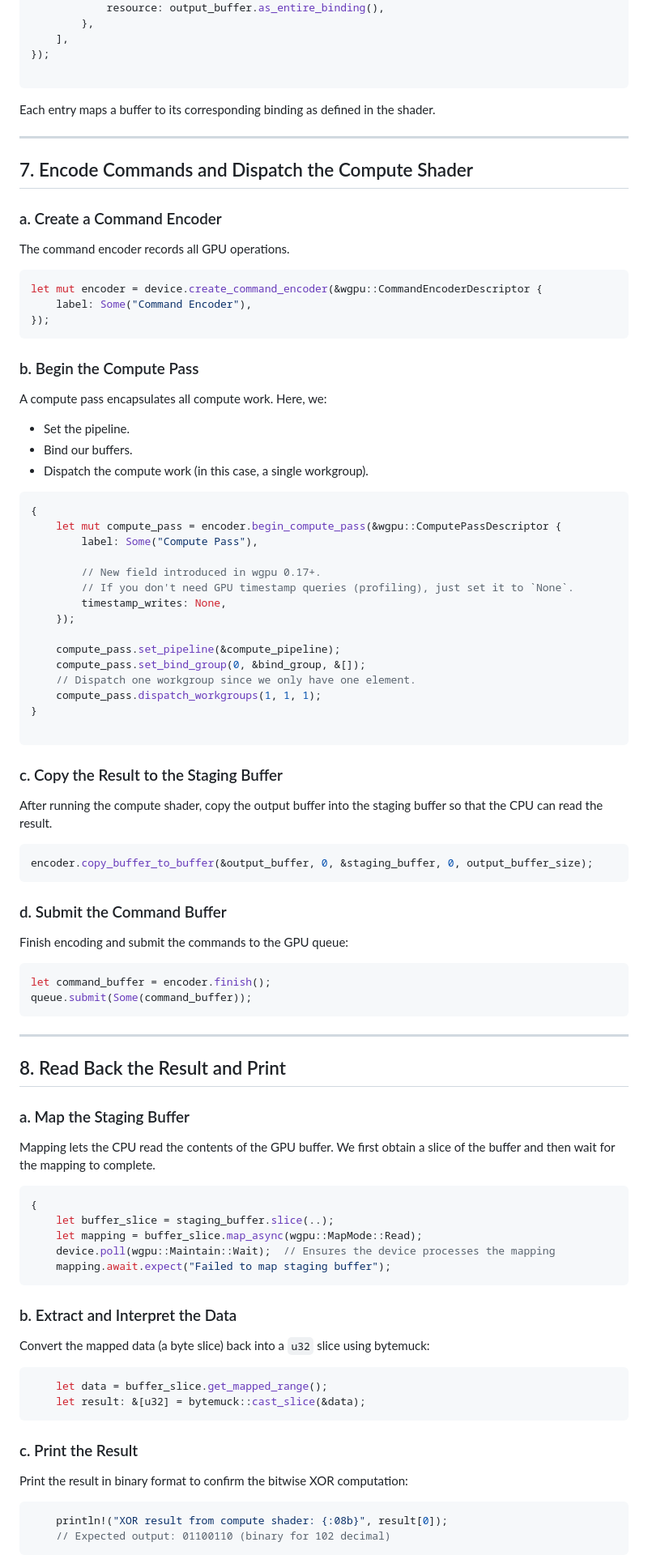
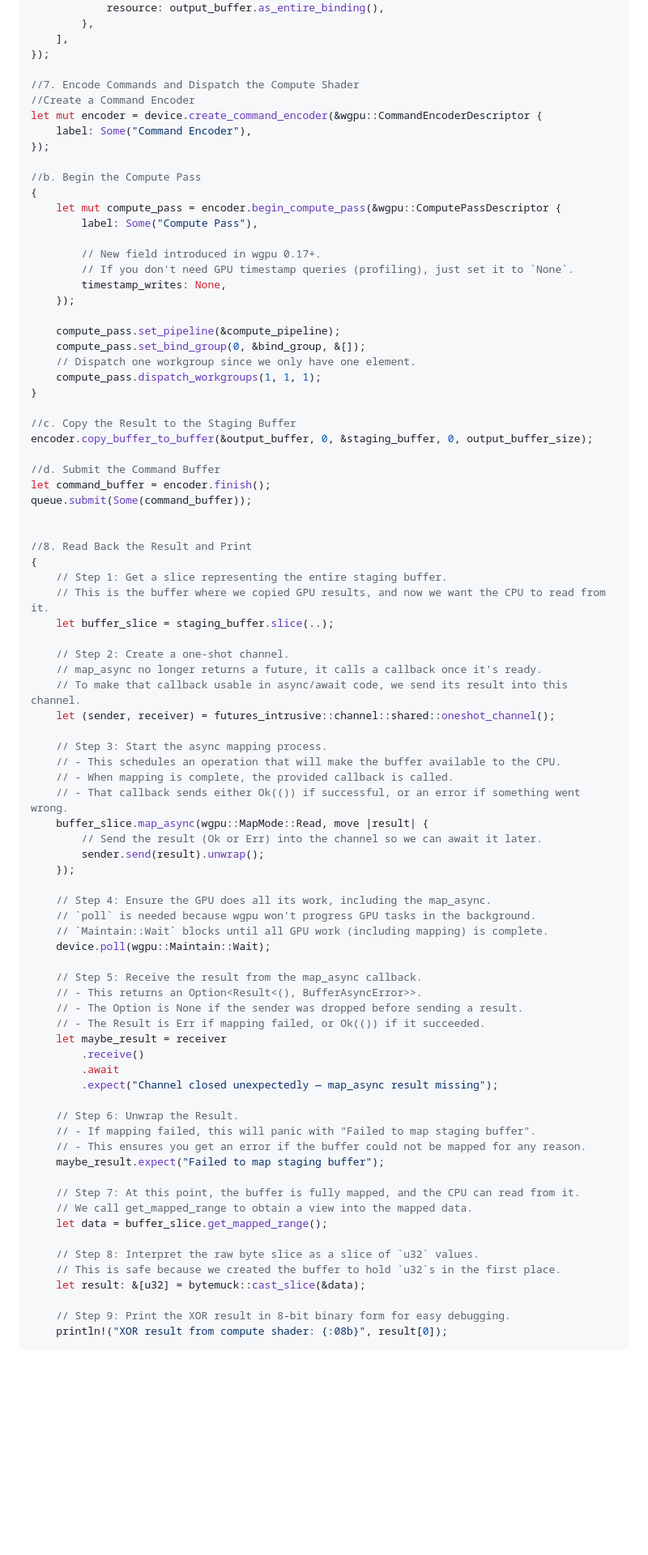
Before and after one commit to charlesasmith72/RustDev, a Markdown page: WGPU.md, the part around one of its changes. Shown at 81% size. Rendered like a GitHub page; blank space fills up the shorter version.

````diff
--- a/WGPU.md
+++ b/WGPU.md
@@ -318,27 +513,13 @@ let bind_group = device.create_bind_group(&wgpu::BindGroupDescriptor {
     ],
 });
 
-```
-Each entry maps a buffer to its corresponding binding as defined in the shader.
-
----
-
-## 7. Encode Commands and Dispatch the Compute Shader
-
-### a. Create a Command Encoder
-The command encoder records all GPU operations.
-```rust
+//7. Encode Commands and Dispatch the Compute Shader
+//Create a Command Encoder
 let mut encoder = device.create_command_encoder(&wgpu::CommandEncoderDescriptor {
     label: Some("Command Encoder"),
 });
-```
 
-### b. Begin the Compute Pass
-A compute pass encapsulates all compute work. Here, we:
-- Set the pipeline.
-- Bind our buffers.
-- Dispatch the compute work (in this case, a single workgroup).
-```rust
+//b. Begin the Compute Pass
 {
     let mut compute_pass = encoder.begin_compute_pass(&wgpu::ComputePassDescriptor {
         label: Some("Compute Pass"),
@@ -354,46 +535,61 @@ A compute pass encapsulates all compute work. Here, we:
     compute_pass.dispatch_workgroups(1, 1, 1);
 }
 
-```
+//c. Copy the Result to the Staging Buffer
+encoder.copy_buffer_to_buffer(&output_buffer, 0, &staging_buffer, 0, output_buffer_size);
 
-### c. Copy the Result to the Staging Buffer
-After running the compute shader, copy the output buffer into the staging buffer so that the CPU can read the result.
-```rust
-encoder.copy_buffer_to_buffer(&output_buffer, 0, &staging_buffer, 0, output_buffer_size);
-```
-
-### d. Submit the Command Buffer
-Finish encoding and submit the commands to the GPU queue:
-```rust
+//d. Submit the Command Buffer
 let command_buffer = encoder.finish();
 queue.submit(Some(command_buffer));
-```
 
----
 
-## 8. Read Back the Result and Print
+//8. Read Back the Result and Print
+{
+    // Step 1: Get a slice representing the entire staging buffer.
+    // This is the buffer where we copied GPU results, and now we want the CPU to read from it.
+    let buffer_slice = staging_buffer.slice(..);
 
-### a. Map the Staging Buffer
-Mapping lets the CPU read the contents of the GPU buffer. We first obtain a slice of the buffer and then wait for the mapping to complete.
-```rust
-{
-    let buffer_slice = staging_buffer.slice(..);
-    let mapping = buffer_slice.map_async(wgpu::MapMode::Read);
-    device.poll(wgpu::Maintain::Wait);  // Ensures the device processes the mapping
-    mapping.await.expect("Failed to map staging buffer");
-```
+    // Step 2: Create a one-shot channel.
+    // map_async no longer returns a future, it calls a callback once it's ready.
+    // To make that callback usable in async/await code, we send its result into this channel.
+    let (sender, receiver) = futures_intrusive::channel::shared::oneshot_channel();
 
-### b. Extract and Interpret the Data
-Convert the mapped data (a byte slice) back into a `u32` slice using bytemuck:
-```rust
+    // Step 3: Start the async mapping process.
+    // - This schedules an operation that will make the buffer available to the CPU.
+    // - When mapping is complete, the provided callback is called.
+    // - That callback sends either Ok(()) if successful, or an error if something went wrong.
+    buffer_slice.map_async(wgpu::MapMode::Read, move |result| {
+        // Send the result (Ok or Err) into the channel so we can await it later.
+        sender.send(result).unwrap();
+    });
+
+    // Step 4: Ensure the GPU does all its work, including the map_async.
+    // `poll` is needed because wgpu won't progress GPU tasks in the background.
+    // `Maintain::Wait` blocks until all GPU work (including mapping) is complete.
+    device.poll(wgpu::Maintain::Wait);
+
+    // Step 5: Receive the result from the map_async callback.
+    // - This returns an Option<Result<(), BufferAsyncError>>.
+    // - The Option is None if the sender was dropped before sending a result.
+    // - The Result is Err if mapping failed, or Ok(()) if it succeeded.
+    let maybe_result = receiver
+        .receive()
+        .await
+        .expect("Channel closed unexpectedly — map_async result missing");
+
+    // Step 6: Unwrap the Result.
+    // - If mapping failed, this will panic with "Failed to map staging buffer".
+    // - This ensures you get an error if the buffer could not be mapped for any reason.
+    maybe_result.expect("Failed to map staging buffer");
+
+    // Step 7: At this point, the buffer is fully mapped, and the CPU can read from it.
+    // We call get_mapped_range to obtain a view into the mapped data.
     let data = buffer_slice.get_mapped_range();
+
+    // Step 8: Interpret the raw byte slice as a slice of `u32` values.
+    // This is safe because we created the buffer to hold `u32`s in the first place.
     let result: &[u32] = bytemuck::cast_slice(&data);
-```
 
-### c. Print the Result
-Print the result in binary format to confirm the bitwise XOR computation:
-```rust
+    // Step 9: Print the XOR result in 8-bit binary form for easy debugging.
     println!("XOR result from compute shader: {:08b}", result[0]);
-    // Expected output: 01100110 (binary for 102 decimal)
-```
 
````
Also changed, not shown: other parts of WGPU.md (+319 -278 lines).
